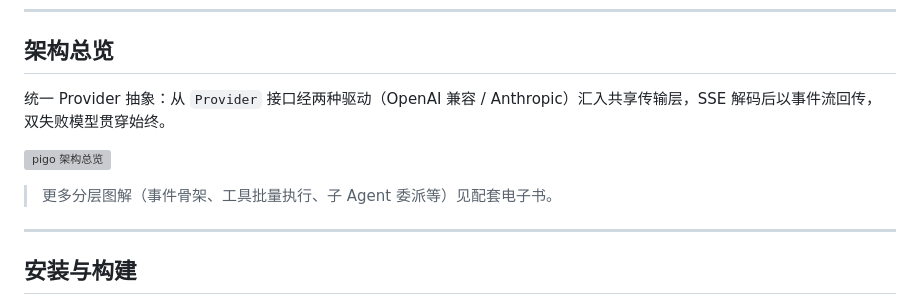
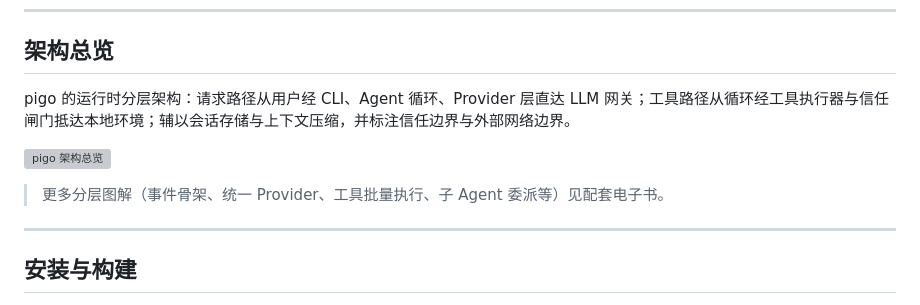
Before and after one commit to smallnest/pigo, a Markdown page: README.md, the part around one of its changes. GitHub-like rendering; grey boxes are pictures that could not be loaded.

```diff
--- a/README.md
+++ b/README.md
@@ -51,5 +51,5 @@ pigo 可以读写文件、执行命令、检索代码、抓取网页，并借助
 
 ## 架构总览
 
-统一 Provider 抽象：从 `Provider` 接口经两种驱动（OpenAI 兼容 / Anthropic）汇入共享传输层，SSE 解码后以事件流回传，双失败模型贯穿始终。
+pigo 的运行时分层架构：请求路径从用户经 CLI、Agent 循环、Provider 层直达 LLM 网关；工具路径从循环经工具执行器与信任闸门抵达本地环境；辅以会话存储与上下文压缩，并标注信任边界与外部网络边界。
 
@@ -57,5 +57,5 @@ pigo 可以读写文件、执行命令、检索代码、抓取网页，并借助
 
-> 更多分层图解（事件骨架、工具批量执行、子 Agent 委派等）见配套电子书。
+> 更多分层图解（事件骨架、统一 Provider、工具批量执行、子 Agent 委派等）见配套电子书。
 
 ---
 
```
Also changed, not shown: other parts of README.md (+1 -1 lines).
